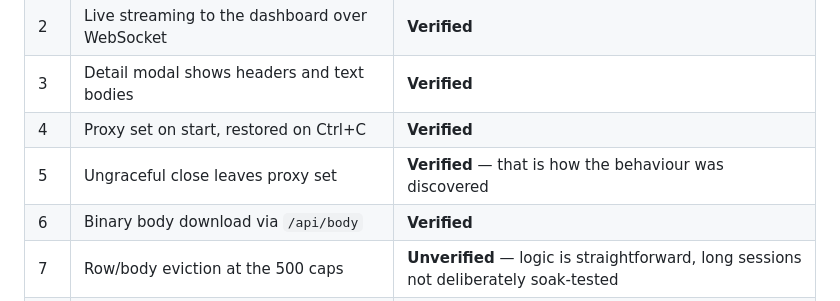
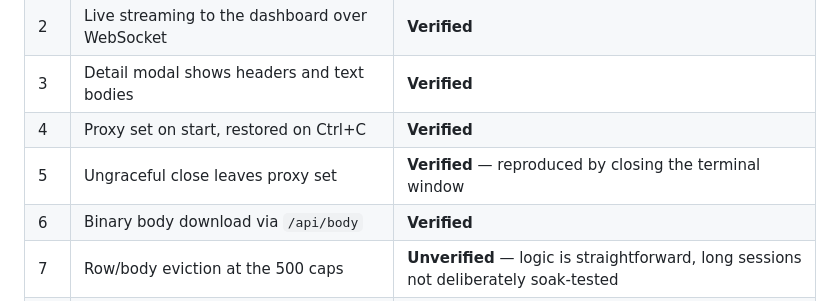
Before and after one commit to t-philip/network-monitor, a Markdown page: docs/DESIGN_SPEC.md, the part around the change. GitHub-like rendering.

```diff
--- a/docs/DESIGN_SPEC.md
+++ b/docs/DESIGN_SPEC.md
@@ -235,7 +235,7 @@ means believed correct from the code but not deliberately exercised.
 | 2 | Live streaming to the dashboard over WebSocket | **Verified** |
 | 3 | Detail modal shows headers and text bodies | **Verified** |
 | 4 | Proxy set on start, restored on Ctrl+C | **Verified** |
-| 5 | Ungraceful close leaves proxy set | **Verified** — that is how the behaviour was discovered |
+| 5 | Ungraceful close leaves proxy set | **Verified** — reproduced by closing the terminal window |
 | 6 | Binary body download via `/api/body` | **Verified** |
 | 7 | Row/body eviction at the 500 caps | **Unverified** — logic is straightforward, long sessions not deliberately soak-tested |
 | 8 | 20 MB `too_large` path | **Unverified** — not deliberately exercised with an oversized body |
```
Also changed, not shown: docs/PRIVACY.md (+6 -6 lines).
